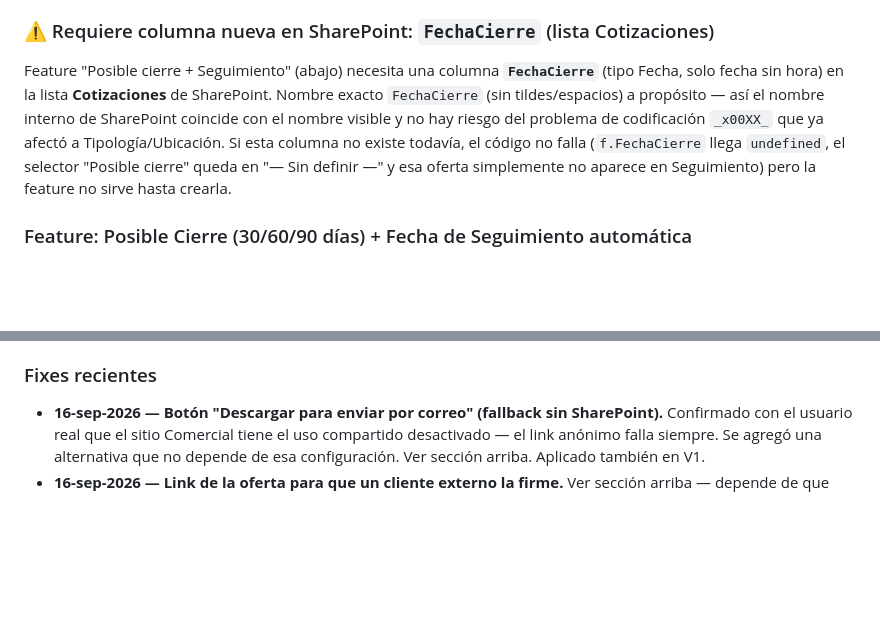
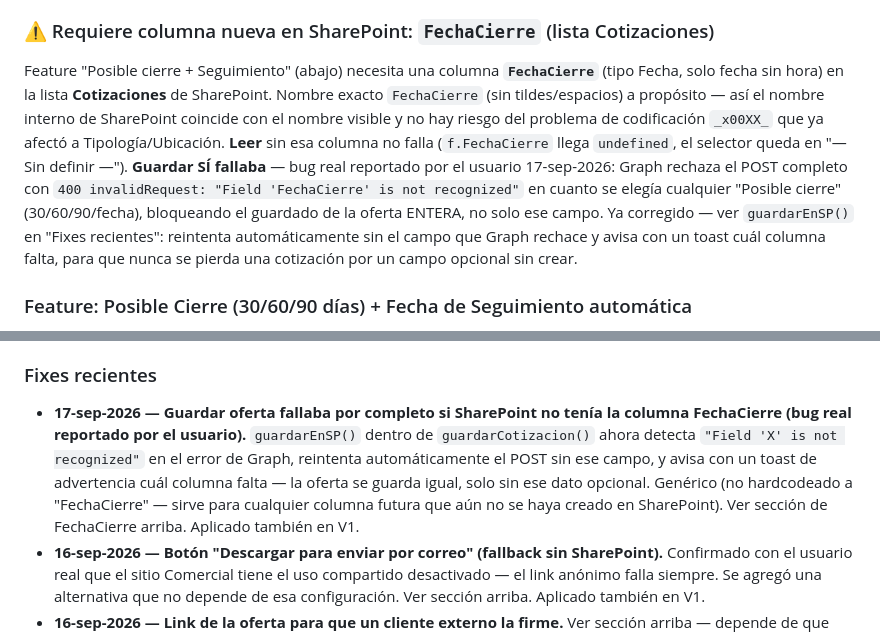
Before and after one commit to aristi01AYJ/cotizador-ayj-v2, a Markdown page: CLAUDE.md, 2 parts joined by grey strips. Drawn GitHub-style; blank space fills up the shorter version.

Commit message:
docs: corregir nota de FechaCierre (guardar SI fallaba) y registrar el fix
Co-Authored-By: Claude Sonnet 5 <noreply@anthropic.com>

```diff
--- a/CLAUDE.md
+++ b/CLAUDE.md
@@ -141,7 +141,8 @@ Hay dos vendedores con el mismo primer nombre ("Jorge Pulido" y "Jorge Salamanca
 - Decisión de diseño (contra las 2 ideas alternativas que planteó el usuario): NO se cambió el comportamiento de guardar (seguir creando -Rn siempre, nunca sobreescribir) porque eso fue justo lo que se corrigió antes para no perder historial; y NO se escribe ningún Estado tipo "Cerrada-Actualizada" a SharePoint en las revisiones viejas, porque el campo Estado ya alimenta mucha lógica existente (Pipeline, Ganadas/Perdidas por asesor, dropdown de cambio de estado) y forzaría a excluir ese estado en todos esos sitios — el filtro de vista logra lo mismo sin tocar datos ni arriesgar esa lógica.
 
 ### ⚠️ Requiere columna nueva en SharePoint: `FechaCierre` (lista Cotizaciones)
-Feature "Posible cierre + Seguimiento" (abajo) necesita una columna **`FechaCierre`** (tipo Fecha, solo fecha sin hora) en la lista **Cotizaciones** de SharePoint. Nombre exacto `FechaCierre` (sin tildes/espacios) a propósito — así el nombre interno de SharePoint coincide con el nombre visible y no hay riesgo del problema de codificación `_x00XX_` que ya afectó a Tipología/Ubicación. Si esta columna no existe todavía, el código no falla (`f.FechaCierre` llega `undefined`, el selector "Posible cierre" queda en "— Sin definir —" y esa oferta simplemente no aparece en Seguimiento) pero la feature no sirve hasta crearla.
+Feature "Posible cierre + Seguimiento" (abajo) necesita una columna **`FechaCierre`** (tipo Fecha, solo fecha sin hora) en la lista **Cotizaciones** de SharePoint. Nombre exacto `FechaCierre` (sin tildes/espacios) a propósito — así el nombre interno de SharePoint coincide con el nombre visible y no hay riesgo del problema de codificación `_x00XX_` que ya afectó a Tipología/Ubicación.
+**Leer** sin esa columna no falla (`f.FechaCierre` llega `undefined`, el selector queda en "— Sin definir —"). **Guardar SÍ fallaba** — bug real reportado por el usuario 17-sep-2026: Graph rechaza el POST completo con `400 invalidRequest: "Field 'FechaCierre' is not recognized"` en cuanto se elegía cualquier "Posible cierre" (30/60/90/fecha), bloqueando el guardado de la oferta ENTERA, no solo ese campo. Ya corregido — ver `guardarEnSP()` en "Fixes recientes": reintenta automáticamente sin el campo que Graph rechace y avisa con un toast cuál columna falta, para que nunca se pierda una cotización por un campo opcional sin crear.
 
 ### Feature: Posible Cierre (30/60/90 días) + Fecha de Seguimiento automática
 - En "Nueva oferta", selector **"Posible cierre"** (barra fija, junto a Entrega/Voltaje): 30 / 60 / 90 días desde hoy, o "✏️ Elegir fecha..." para una fecha personalizada. Por defecto **"— Sin definir —"** — no se fuerza a poner fecha en cotizaciones exploratorias que no son un prospecto real.
@@ -174,6 +175,7 @@ Feature "Posible cierre + Seguimiento" (abajo) necesita una columna **`FechaCier
 - Proceso recomendado end-to-end (con el uso compartido de SharePoint desactivado, es decir, HOY): (1) el vendedor genera la oferta como siempre; (2) clic en "📧 Descargar para enviar por correo" y adjunta ese `.html` al correo/WhatsApp; (3) el cliente lo abre localmente, firma en el canvas, y guarda/envía el PDF; (4) si se quiere que el registro oficial en SharePoint también quede con la firma, el vendedor puede reabrir esa misma oferta desde el Historial (ahí sí tiene `window.opener`) y usar "💾 Guardar firma" con el trazo del cliente, o simplemente archivar el PDF que devolvió el cliente en otro lugar. Si en el futuro se habilita compartir en SharePoint, el paso (2) puede cambiar a "📤 Link para el cliente" sin tocar código.
 
 ### Fixes recientes
+- **17-sep-2026 — Guardar oferta fallaba por completo si SharePoint no tenía la columna FechaCierre (bug real reportado por el usuario).** `guardarEnSP()` dentro de `guardarCotizacion()` ahora detecta `"Field 'X' is not recognized"` en el error de Graph, reintenta automáticamente el POST sin ese campo, y avisa con un toast de advertencia cuál columna falta — la oferta se guarda igual, solo sin ese dato opcional. Genérico (no hardcodeado a "FechaCierre" — sirve para cualquier columna futura que aún no se haya creado en SharePoint). Ver sección de FechaCierre arriba. Aplicado también en V1.
 - **16-sep-2026 — Botón "Descargar para enviar por correo" (fallback sin SharePoint).** Confirmado con el usuario real que el sitio Comercial tiene el uso compartido desactivado — el link anónimo falla siempre. Se agregó una alternativa que no depende de esa configuración. Ver sección arriba. Aplicado también en V1.
 - **16-sep-2026 — Link de la oferta para que un cliente externo la firme.** Ver sección arriba — depende de que "Cualquier persona con el enlace" esté habilitado en SharePoint (confirmado desactivado por ahora). Aplicado también en V1.
 - **16-sep-2026 — Firma digital del cliente en el PDF (canvas dibujable).** Ver sección arriba. Aplicado también en V1.
```
